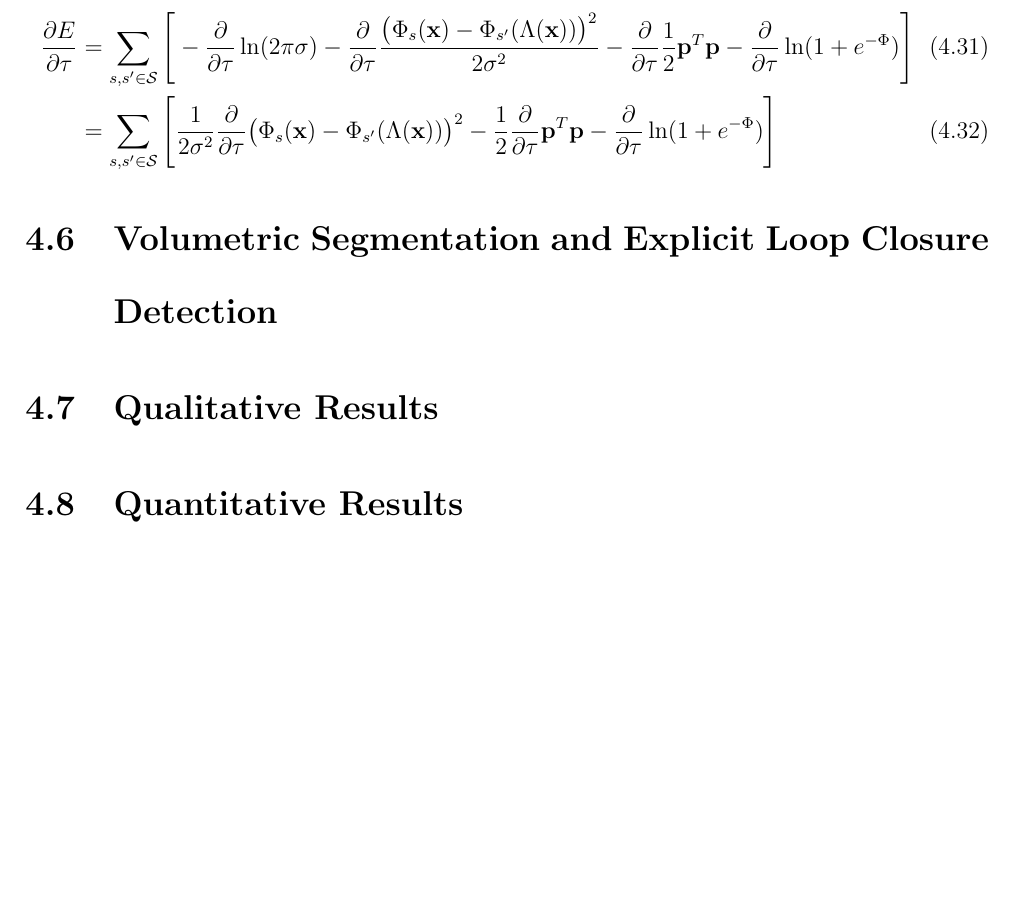
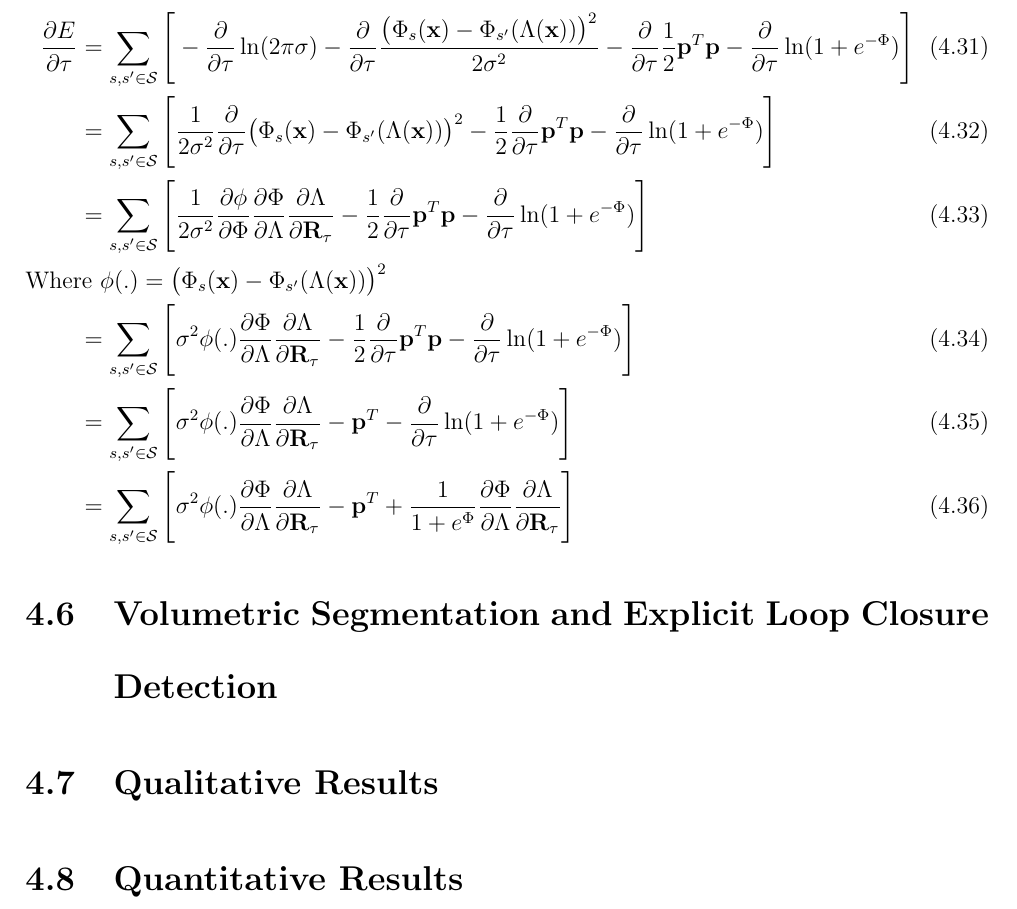
Before and after one commit to JackHunt/Thesis, a LaTeX thesis (thesis.tex, which reads chapters/object_reconstruction.tex): part of page 52 of 63, cut so that both start at the same text, the shorter picture padded with empty space. Compiled offline with pdfLaTeX.

Commit message:
Finished energy derivation for log posterior.

```diff
--- a/chapters/object_reconstruction.tex
+++ b/chapters/object_reconstruction.tex
@@ -515,14 +515,43 @@ $\tau \in \{\alpha, \beta, \gamma\}$.
   \frac{\big(\Phi_{s}(\mathbf{x}) -
   \Phi_{s'}(\Lambda(\mathbf{x}))\big)^{2}}{2\sigma^{2}} -
   \frac{\partial}{\partial \tau} \frac{1}{2} \mathbf{p}^{T}\mathbf{p} -
-  \frac{\partial}{\partial \tau} \ln(1 + e^{-\Phi}) \Bigg]\\
+  \frac{\partial}{\partial \tau} \ln(1 + e^{-\Phi})
+  \Bigg]\\
   % Line 2.
   &= \sum_{s, s' \in \mathcal{S}} \Bigg[ \frac{1}{2\sigma^{2}}
   \frac{\partial}{\partial \tau}
   \big(\Phi_{s}(\mathbf{x}) - \Phi_{s'}(\Lambda(\mathbf{x}))\big)^{2} -
   \frac{1}{2} \frac{\partial}{\partial \tau}
   \mathbf{p}^{T}\mathbf{p} - \frac{\partial}{\partial \tau} \ln(1 + e^{-\Phi})
-  \Bigg]
+  \Bigg]\\
+  % Line 3.
+  &= \sum_{s, s' \in \mathcal{S}} \Bigg[ \frac{1}{2\sigma^{2}}
+  \frac{\partial \phi}{\partial \Phi} \frac{\partial \Phi}{\partial \Lambda}
+  \frac{\partial \Lambda}{\partial \mathbf{R}_{\tau}} -
+  \frac{1}{2} \frac{\partial}{\partial \tau}
+  \mathbf{p}^{T}\mathbf{p} - \frac{\partial}{\partial \tau} \ln(1 + e^{-\Phi})
+  \Bigg]\\
+  \shortintertext{Where $\phi(.) =
+  \big(\Phi_{s}(\mathbf{x}) - \Phi_{s'}(\Lambda(\mathbf{x}))\big)^{2}$}
+  % Line 4.
+  &= \sum_{s, s' \in \mathcal{S}} \Bigg[ \sigma^{2} \phi(.)
+  \frac{\partial \Phi}{\partial \Lambda}
+  \frac{\partial \Lambda}{\partial \mathbf{R}_{\tau}} -
+  \frac{1}{2} \frac{\partial}{\partial \tau}
+  \mathbf{p}^{T}\mathbf{p} - \frac{\partial}{\partial \tau} \ln(1 + e^{-\Phi})
+  \Bigg]\\
+  % Line 5.
+  &= \sum_{s, s' \in \mathcal{S}} \Bigg[ \sigma^{2} \phi(.)
+  \frac{\partial \Phi}{\partial \Lambda}
+  \frac{\partial \Lambda}{\partial \mathbf{R}_{\tau}} - \mathbf{p}^{T} -
+  \frac{\partial}{\partial \tau} \ln(1 + e^{-\Phi})
+    \Bigg]\\
+  % Line 6.
+  &= \sum_{s, s' \in \mathcal{S}} \Bigg[ \sigma^{2} \phi(.)
+  \frac{\partial \Phi}{\partial \Lambda}
+  \frac{\partial \Lambda}{\partial \mathbf{R}_{\tau}} - \mathbf{p}^{T} +
+  \frac{1}{1 + e^{\Phi}} \frac{\partial \Phi}{\partial \Lambda}
+  \frac{\partial \Lambda}{\partial \mathbf{R}_{\tau}} \Bigg]
 \end{align}
 
 \section{Volumetric Segmentation and Explicit Loop Closure Detection}
```
